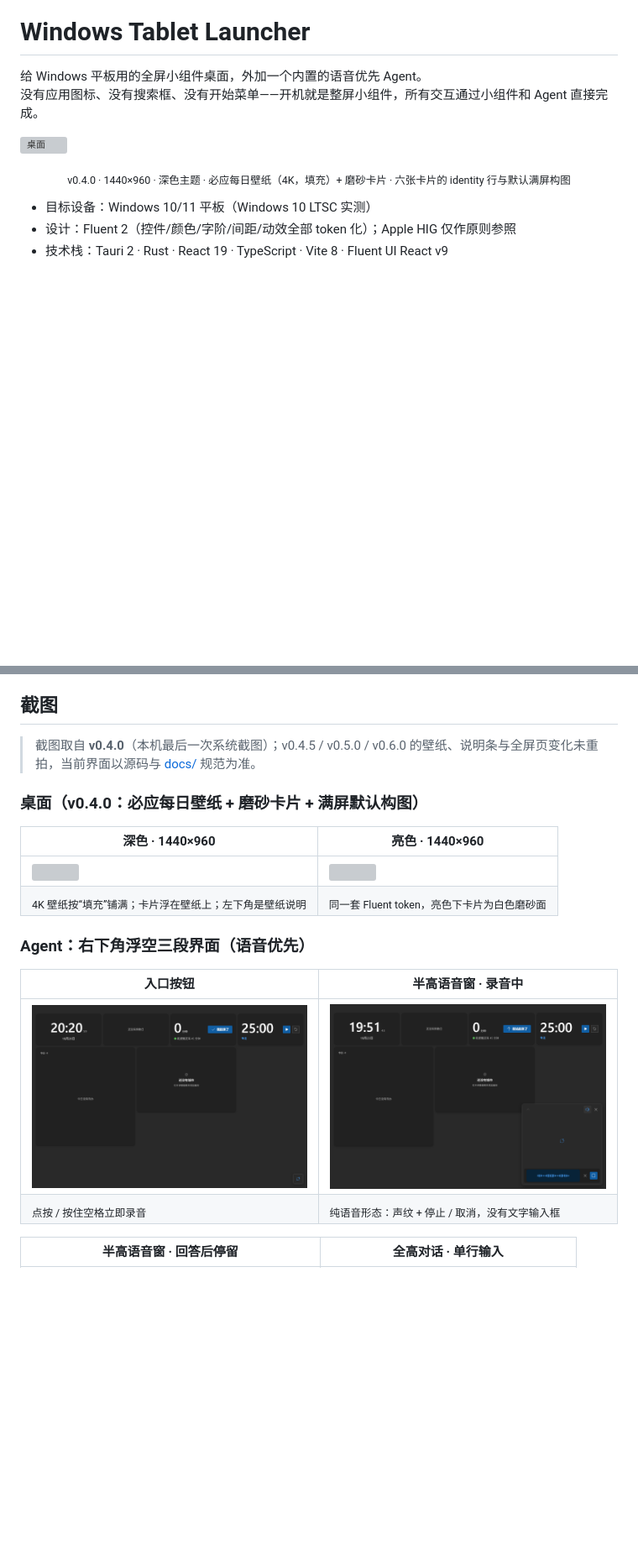
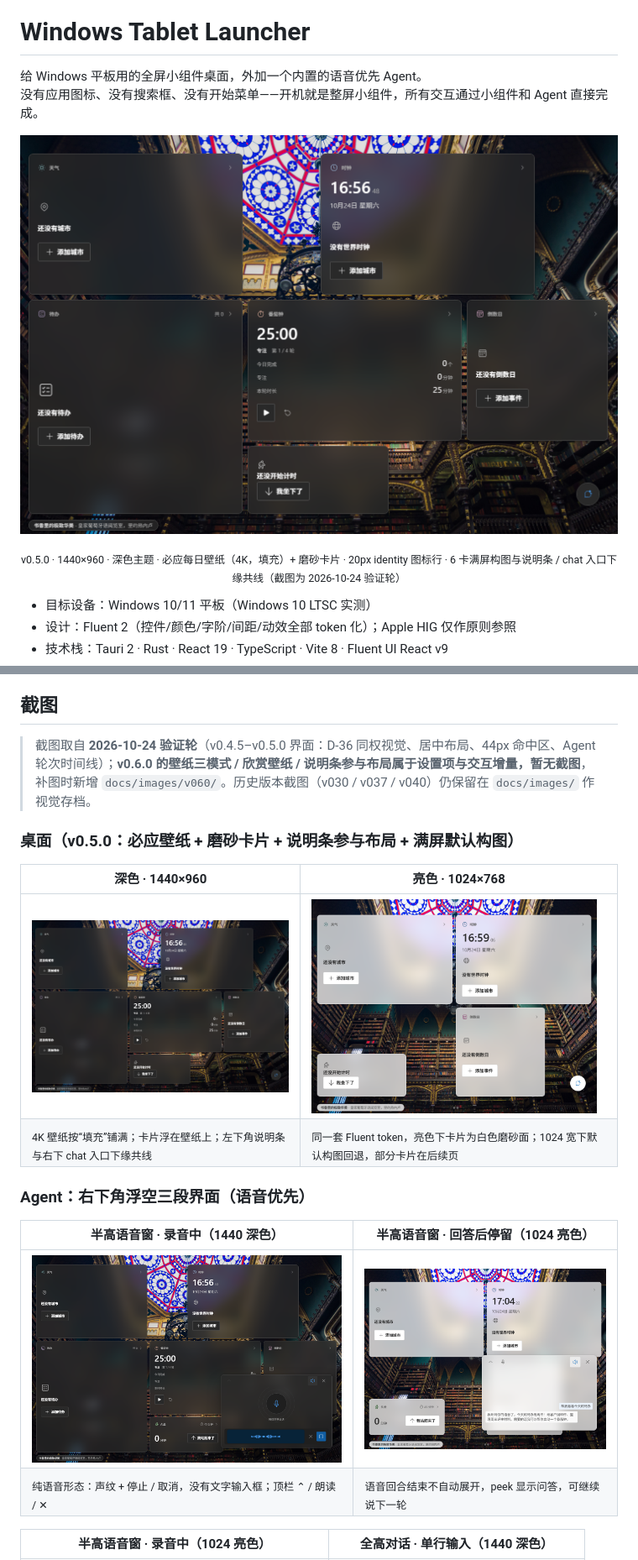
Before and after one commit to NintendoFanboy-854/WindowsTabletLauncher, a Markdown page: README.md, 2 parts joined by grey strips. Shown: that part at 84% size. Drawn GitHub-style; pictures changed too: docs/images/v050/agent-voice-recording-1440-dark.png (added), docs/images/v050/agent-voice-reply-1024-light.png (added), docs/images/v050/desktop-1024-light.png (added); blank space fills up the shorter version; grey boxes are pictures that could not be loaded.

```diff
--- a/README.md
+++ b/README.md
@@ -3,9 +3,9 @@
 给 Windows 平板用的全屏小组件桌面，外加一个内置的语音优先 Agent。
 没有应用图标、没有搜索框、没有开始菜单——开机就是整屏小组件，所有交互通过小组件和 Agent 直接完成。
 
-![桌面](docs/images/v040/desktop-1440-dark.png)
+![桌面](docs/images/v050/desktop-1440-dark.png)
 
-<p align="center"><sub>v0.4.0 · 1440×960 · 深色主题 · 必应每日壁纸（4K，填充）+ 磨砂卡片 · 六张卡片的 identity 行与默认满屏构图</sub></p>
+<p align="center"><sub>v0.5.0 · 1440×960 · 深色主题 · 必应每日壁纸（4K，填充）+ 磨砂卡片 · 20px identity 图标行 · 6 卡满屏构图与说明条 / chat 入口下缘共线（截图为 2026-10-24 验证轮）</sub></p>
 
 - 目标设备：Windows 10/11 平板（Windows 10 LTSC 实测）
 - 设计：Fluent 2（控件/颜色/字阶/间距/动效全部 token 化）；Apple HIG 仅作原则参照
@@ -25,21 +25,21 @@
 
 ## 截图
 
-> 截图取自 **v0.4.0**（本机最后一次系统截图）；v0.4.5 / v0.5.0 / v0.6.0 的壁纸、说明条与全屏页变化未重拍，当前界面以源码与 [docs/](docs/README.md) 规范为准。
+> 截图取自 **2026-10-24 验证轮**（v0.4.5–v0.5.0 界面：D-36 同权视觉、居中布局、44px 命中区、Agent 轮次时间线）；**v0.6.0 的壁纸三模式 / 欣赏壁纸 / 说明条参与布局属于设置项与交互增量，暂无截图**，补图时新增 `docs/images/v060/`。历史版本截图（v030 / v037 / v040）仍保留在 `docs/images/` 作视觉存档。
 
-### 桌面（v0.4.0：必应每日壁纸 + 磨砂卡片 + 满屏默认构图）
+### 桌面（v0.5.0：必应壁纸 + 磨砂卡片 + 说明条参与布局 + 满屏默认构图）
 
-| 深色 · 1440×960 | 亮色 · 1440×960 |
+| 深色 · 1440×960 | 亮色 · 1024×768 |
 |---|---|
-| <img src="docs/images/v040/desktop-1440-dark.png" width="440" /> | <img src="docs/images/v040/desktop-1440-light.png" width="440" /> |
-| <sub>4K 壁纸按“填充”铺满；卡片浮在壁纸上；左下角是壁纸说明</sub> | <sub>同一套 Fluent token，亮色下卡片为白色磨砂面</sub> |
+| <img src="docs/images/v050/desktop-1440-dark.png" width="440" /> | <img src="docs/images/v050/desktop-1024-light.png" width="340" /> |
+| <sub>4K 壁纸按“填充”铺满；卡片浮在壁纸上；左下角说明条与右下 chat 入口下缘共线</sub> | <sub>同一套 Fluent token，亮色下卡片为白色磨砂面；1024 宽下默认构图回退，部分卡片在后续页</sub> |
 
 ### Agent：右下角浮空三段界面（语音优先）
 
-| 入口按钮 | 半高语音窗 · 录音中 |
+| 半高语音窗 · 录音中（1440 深色） | 半高语音窗 · 回答后停留（1024 亮色） |
 |---|---|
-| <img src="docs/images/v030/agent-collapsed-1440-dark.png" width="400" /> | <img src="docs/images/v037/agent-voice-recording-1440-dark.png" width="400" /> |
-| <sub>点按 / 按住空格立即录音</sub> | <sub>纯语音形态：声纹 + 停止 / 取消，没有文字输入框</sub> |
+| <img src="docs/images/v050/agent-voice-recording-1440-dark.png" width="440" /> | <img src="docs/images/v050/agent-voice-reply-1024-light.png" width="340" /> |
+| <sub>纯语音形态：声纹 + 停止 / 取消，没有文字输入框；顶栏 ⌃ / 朗读 / ✕</sub> | <sub>语音回合结束不自动展开，peek 显示问答，可继续说下一轮</sub> |
 
-| 半高语音窗 · 回答后停留 | 全高对话 · 单行输入 |
+| 半高语音窗 · 录音中（1024 亮色） | 全高对话 · 单行输入（1440 深色） |
 |---|---|
```
Also changed, not shown: other parts of README.md (+3 -9 lines), docs/README.md (+1 -1 lines), docs/images/README.md (+11 -6 lines), docs/images/v050/agent-settings-1440-dark.png (added), docs/images/v050/agent-voice-recording-1024-light.png (added).
